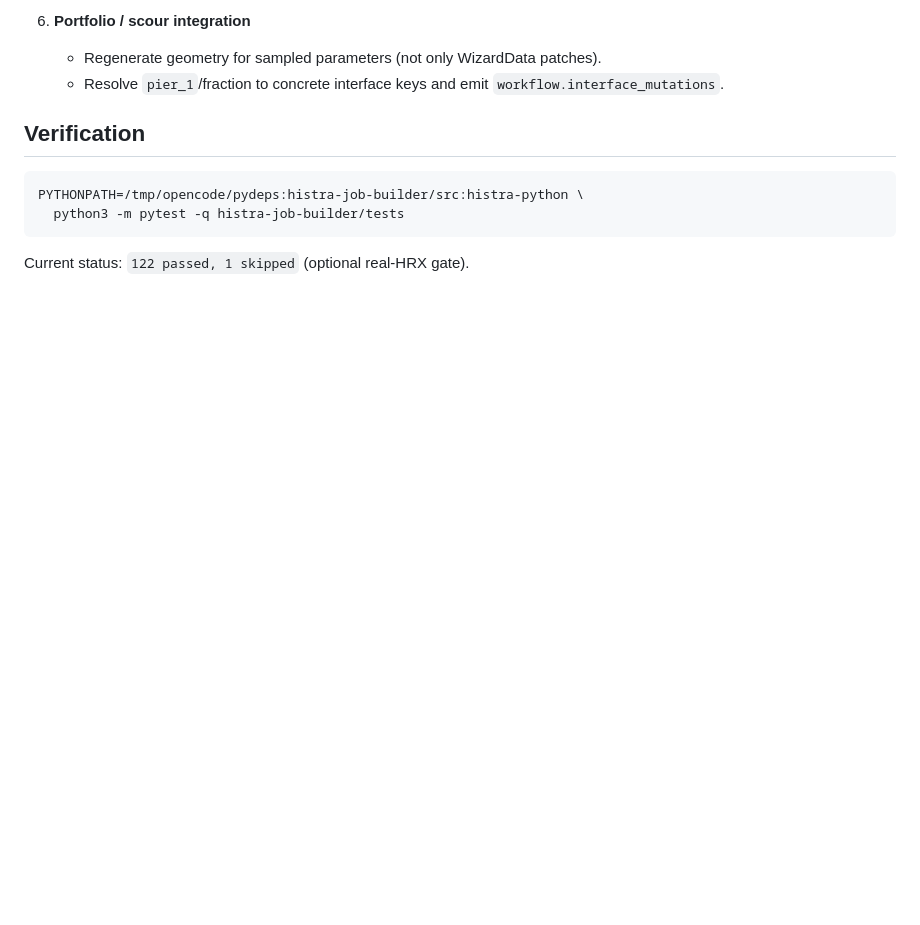
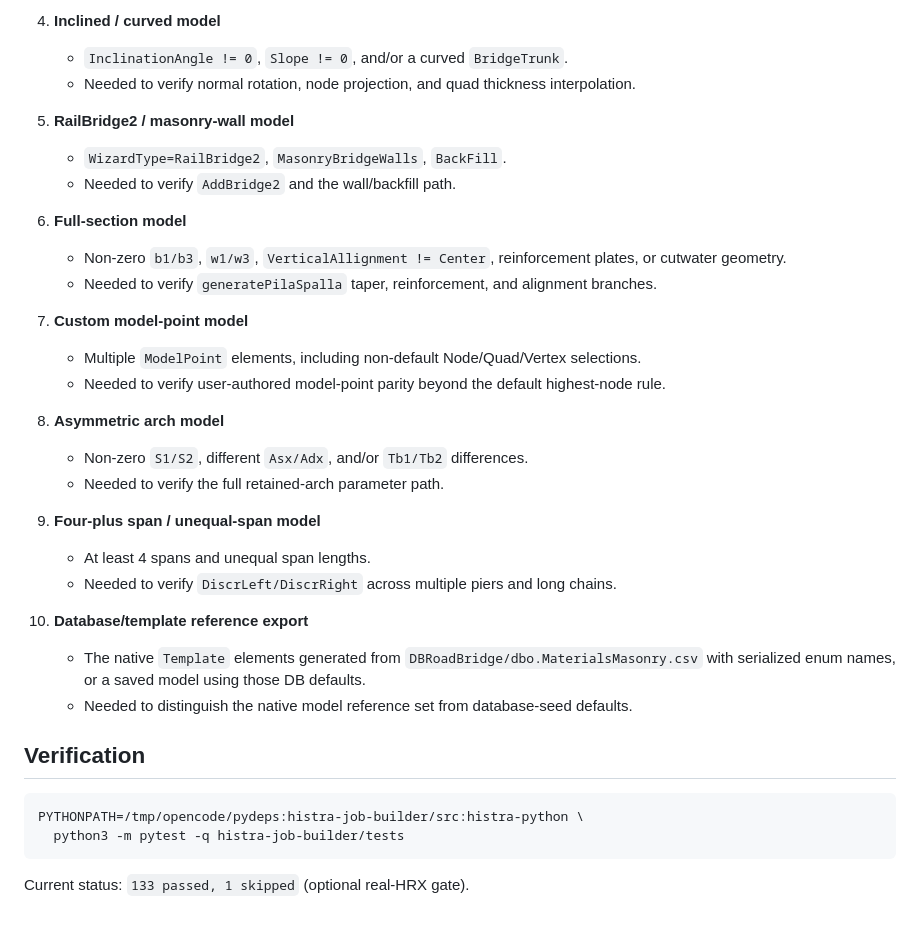
Before and after one commit to mbonatte/histra-job-builder, a Markdown page: CSHARP_PARITY_TASKS.md, the part around one of its changes. Drawn GitHub-style; blank space fills up the shorter version.

````diff
--- a/CSHARP_PARITY_TASKS.md
+++ b/CSHARP_PARITY_TASKS.md
@@ -91,7 +124,31 @@ Golden reference for the first slice:
 
-8. **Portfolio / scour integration**
-   - Regenerate geometry for sampled parameters (not only WizardData patches).
-   - Resolve `pier_1`/fraction to concrete interface keys and emit `workflow.interface_mutations`.
+4. **Inclined / curved model**
+   - `InclinationAngle != 0`, `Slope != 0`, and/or a curved `BridgeTrunk`.
+   - Needed to verify normal rotation, node projection, and quad thickness interpolation.
+
+5. **RailBridge2 / masonry-wall model**
+   - `WizardType=RailBridge2`, `MasonryBridgeWalls`, `BackFill`.
+   - Needed to verify `AddBridge2` and the wall/backfill path.
+
+6. **Full-section model**
+   - Non-zero `b1/b3`, `w1/w3`, `VerticalAllignment != Center`, reinforcement plates, or cutwater geometry.
+   - Needed to verify `generatePilaSpalla` taper, reinforcement, and alignment branches.
+
+7. **Custom model-point model**
+   - Multiple `ModelPoint` elements, including non-default Node/Quad/Vertex selections.
+   - Needed to verify user-authored model-point parity beyond the default highest-node rule.
+
+8. **Asymmetric arch model**
+   - Non-zero `S1/S2`, different `Asx/Adx`, and/or `Tb1/Tb2` differences.
+   - Needed to verify the full retained-arch parameter path.
+
+9. **Four-plus span / unequal-span model**
+   - At least 4 spans and unequal span lengths.
+   - Needed to verify `DiscrLeft/DiscrRight` across multiple piers and long chains.
+
+10. **Database/template reference export**
+    - The native `Template` elements generated from `DBRoadBridge/dbo.MaterialsMasonry.csv` with serialized enum names, or a saved model using those DB defaults.
+    - Needed to distinguish the native model reference set from database-seed defaults.
 
 ## Verification
 
@@ -100,4 +157,4 @@ PYTHONPATH=/tmp/opencode/pydeps:histra-job-builder/src:histra-python \
   python3 -m pytest -q histra-job-builder/tests
 ```
 
-Current status: `122 passed, 1 skipped` (optional real-HRX gate).
+Current status: `133 passed, 1 skipped` (optional real-HRX gate).
````
Also changed, not shown: other parts of CSHARP_PARITY_TASKS.md (+50 -17 lines).
